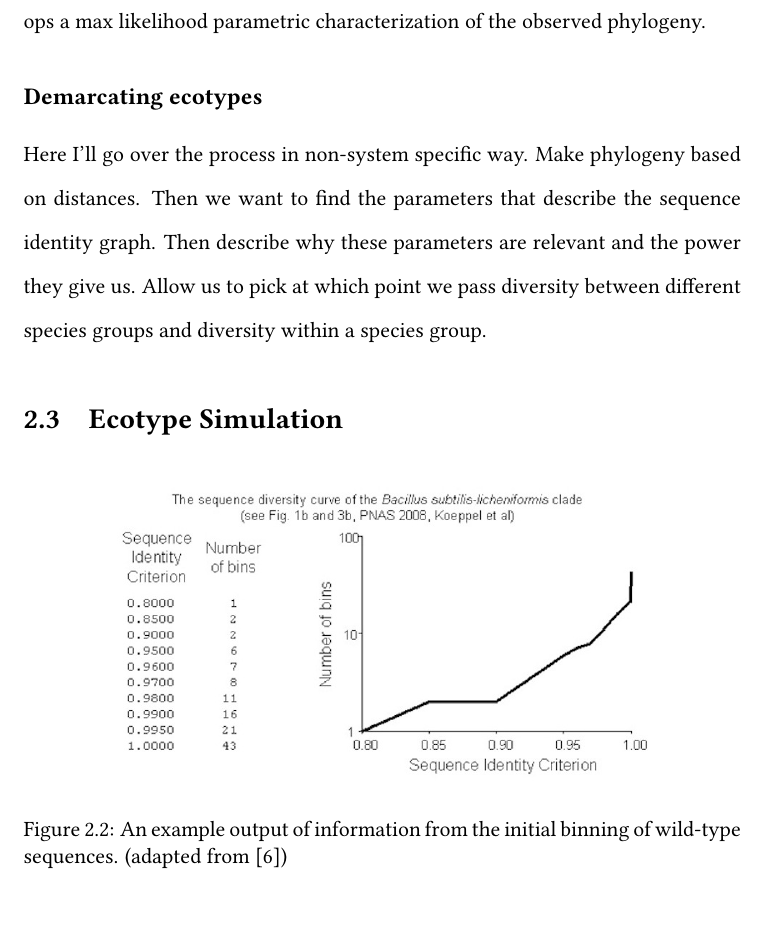
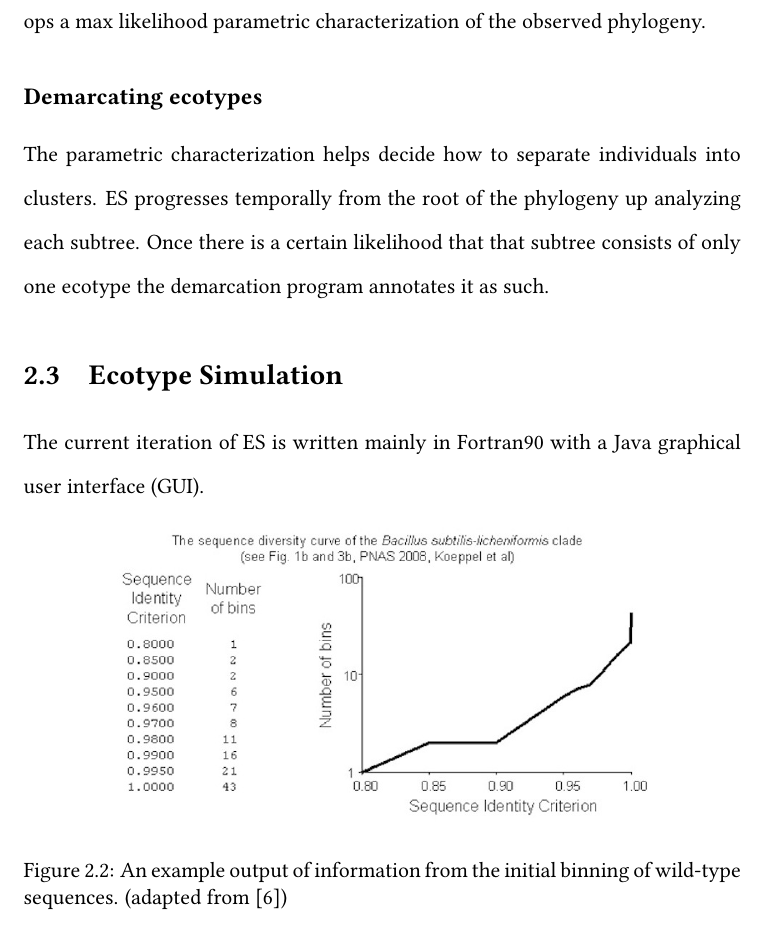
Before and after one commit to dcalderon/senior-project-es2, a LaTeX thesis (MasterOLD.tex, which reads chapter2.tex): part of page 17 of 28, cut so that both start at the same text. Compiled offline with pdfLaTeX.

Commit message:
Finished a section in chpater2, one more to go

```diff
--- a/chapter2.tex
+++ b/chapter2.tex
@@ -92,11 +92,16 @@ Now this simulated output can be compared to the observed evolutionary history t
 By running many (approximately in the millions) ES develops a max likelihood parametric characterization of the observed phylogeny.
 
 \subsection*{Demarcating ecotypes}
+The parametric characterization helps decide how to separate individuals into clusters.
+ES progresses temporally from the root of the phylogeny up analyzing each subtree.
+Once there is a certain likelihood that that subtree consists of only one ecotype the demarcation program annotates it as such.
 
-Here I'll go over the process in non-system specific way. Make phylogeny based on distances. Then we want to find the parameters that describe the sequence identity graph. Then describe why these parameters are relevant and the power they give us. Allow us to pick at which point we pass diversity between different species groups and diversity within a species group.
+
+%Here I'll go over the process in non-system specific way. Make phylogeny based on distances. Then we want to find the parameters that describe the sequence identity graph. Then describe why these parameters are relevant and the power they give us. Allow us to pick at which point we pass diversity between different species groups and diversity within a species group.
 
 
 \section{Ecotype Simulation}
+The current iteration of ES is written mainly in Fortran90 with a Java graphical user interface (GUI).
 
 \begin{figure}[h!]
  \centering
```
